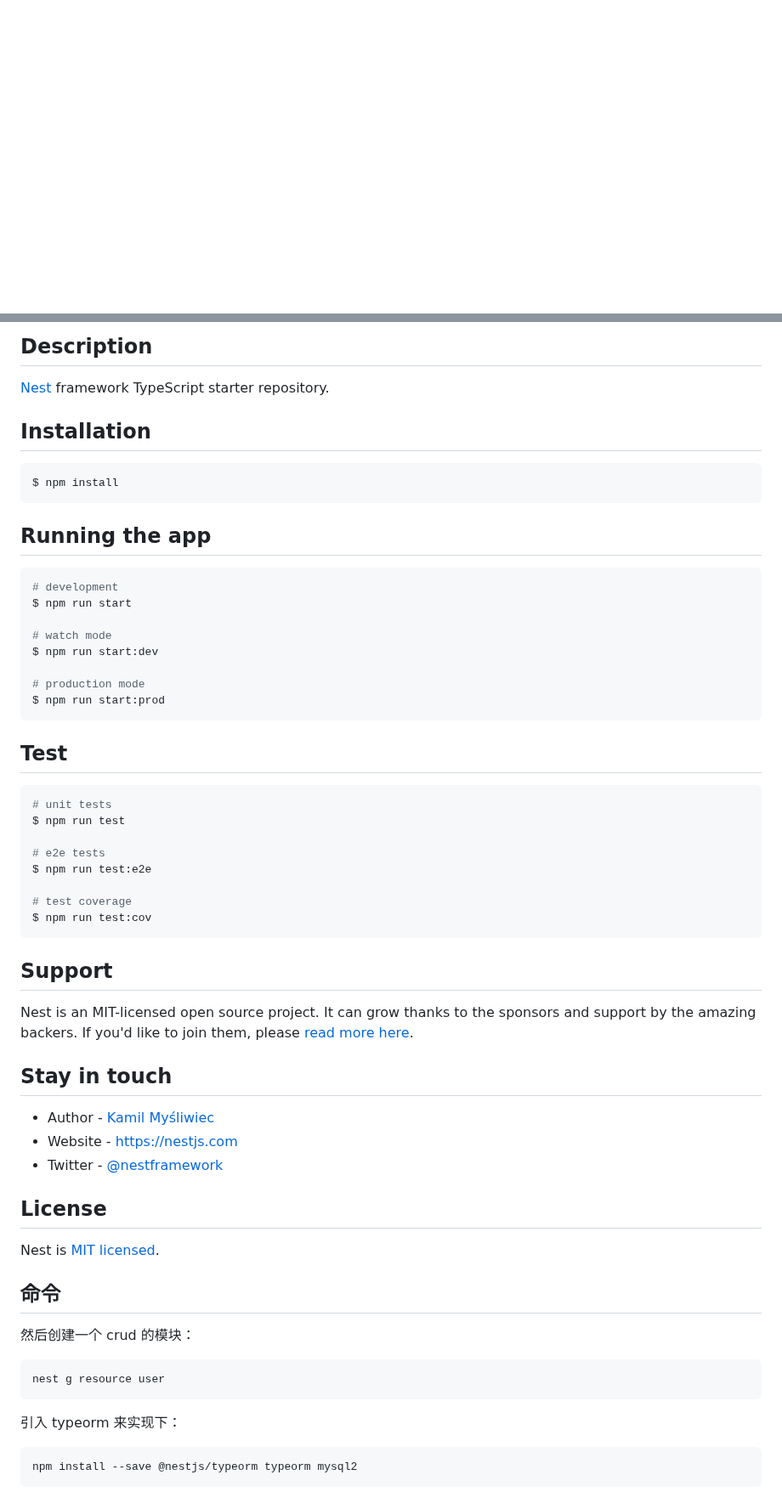
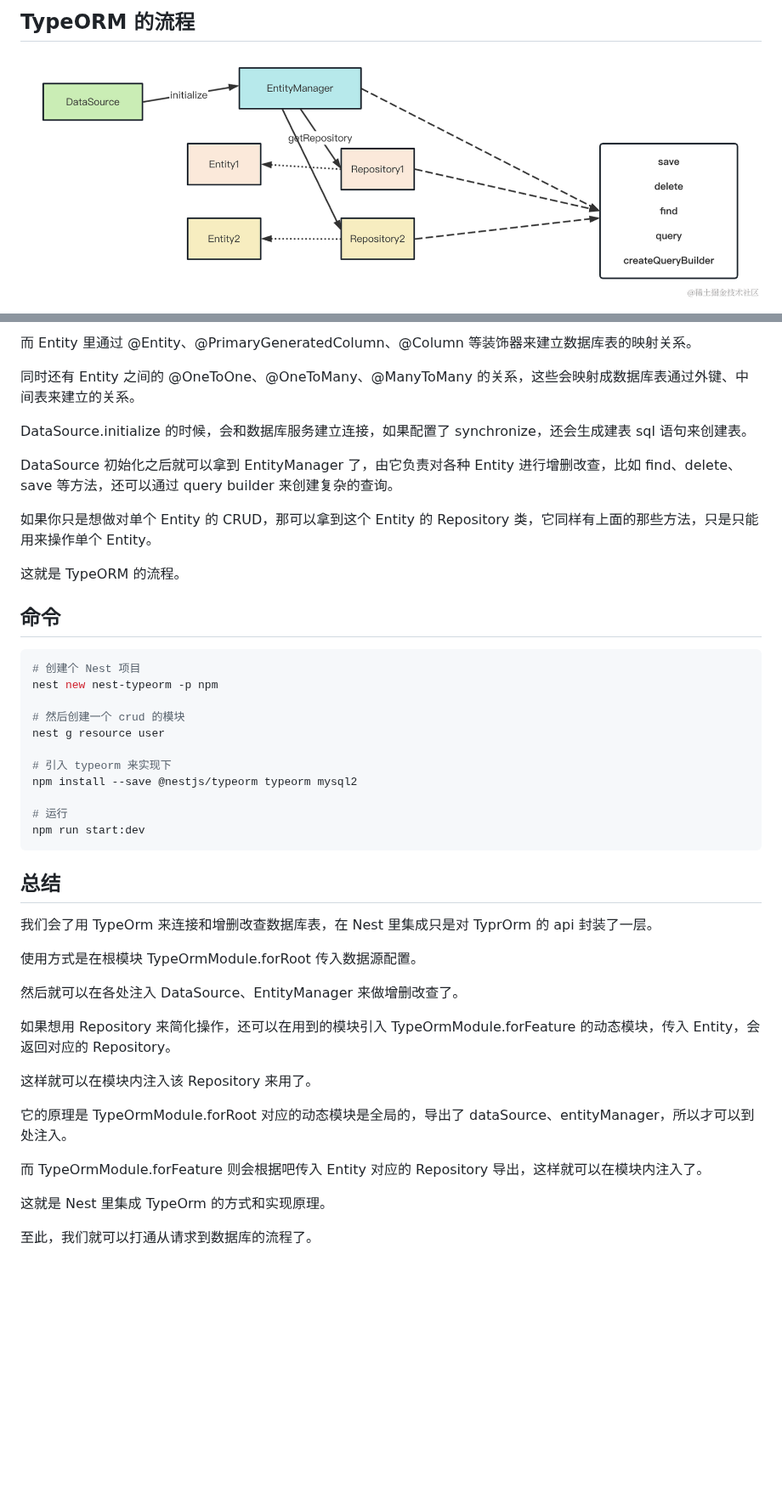
Before and after one commit to yyp92/nestjs-sourse-code, a Markdown page: nest-typeorm/README.md, 2 parts joined by grey strips. Shown at 85% size. GitHub-like rendering; pictures changed too: nest-typeorm/imgs/typeorm-1.png (added); blank space fills up the shorter version.

Commit message:
feat: nest-typeorm

````diff
--- a/nest-typeorm/README.md
+++ b/nest-typeorm/README.md
@@ -4,4 +2,4 @@
 
-[circleci-image]: https://img.shields.io/circleci/build/github/nestjs/nest/master?token=abc123def456
-[circleci-url]: https://circleci.com/gh/nestjs/nest
+## TypeORM 的流程
+![TypeORM 的流程](./imgs/typeorm-1.png)
 
@@ -24,65 +7,52 @@
 
-## Description
+而 Entity 里通过 @Entity、@PrimaryGeneratedColumn、@Column 等装饰器来建立数据库表的映射关系。
 
-[Nest](https://github.com/nestjs/nest) framework TypeScript starter repository.
+同时还有 Entity 之间的 @OneToOne、@OneToMany、@ManyToMany 的关系，这些会映射成数据库表通过外键、中间表来建立的关系。
 
-## Installation
+DataSource.initialize 的时候，会和数据库服务建立连接，如果配置了 synchronize，还会生成建表 sql 语句来创建表。
 
-```bash
-$ npm install
-```
+DataSource 初始化之后就可以拿到 EntityManager 了，由它负责对各种 Entity 进行增删改查，比如 find、delete、save 等方法，还可以通过 query builder 来创建复杂的查询。
 
-## Running the app
+如果你只是想做对单个 Entity 的 CRUD，那可以拿到这个 Entity 的 Repository 类，它同样有上面的那些方法，只是只能用来操作单个 Entity。
 
-```bash
-# development
-$ npm run start
-
-# watch mode
-$ npm run start:dev
-
-# production mode
-$ npm run start:prod
-```
-
-## Test
-
-```bash
-# unit tests
-$ npm run test
-
-# e2e tests
-$ npm run test:e2e
-
-# test coverage
-$ npm run test:cov
-```
-
-## Support
-
-Nest is an MIT-licensed open source project. It can grow thanks to the sponsors and support by the amazing backers. If you'd like to join them, please [read more here](https://docs.nestjs.com/support).
-
-## Stay in touch
-
-- Author - [Kamil Myśliwiec](https://kamilmysliwiec.com)
-- Website - [https://nestjs.com](https://nestjs.com/)
-- Twitter - [@nestframework](https://twitter.com/nestframework)
-
-## License
-
-Nest is [MIT licensed](LICENSE).
+这就是 TypeORM 的流程。
 
 
 
 
 ## 命令
+```bash
+# 创建个 Nest 项目
+nest new nest-typeorm -p npm
 
-然后创建一个 crud 的模块：
-```bash
+# 然后创建一个 crud 的模块
 nest g resource user
+
+# 引入 typeorm 来实现下
+npm install --save @nestjs/typeorm typeorm mysql2
+
+# 运行
+npm run start:dev
 ```
 
-引入 typeorm 来实现下：
-```bash
-npm install --save @nestjs/typeorm typeorm mysql2
-```
+
+
+
+## 总结
+我们会了用 TypeOrm 来连接和增删改查数据库表，在 Nest 里集成只是对 TyprOrm 的 api 封装了一层。
+
+使用方式是在根模块 TypeOrmModule.forRoot 传入数据源配置。
+
+然后就可以在各处注入 DataSource、EntityManager 来做增删改查了。
+
+如果想用 Repository 来简化操作，还可以在用到的模块引入 TypeOrmModule.forFeature 的动态模块，传入 Entity，会返回对应的 Repository。
+
+这样就可以在模块内注入该 Repository 来用了。
+
+它的原理是 TypeOrmModule.forRoot 对应的动态模块是全局的，导出了 dataSource、entityManager，所以才可以到处注入。
+
+而 TypeOrmModule.forFeature 则会根据吧传入 Entity 对应的 Repository 导出，这样就可以在模块内注入了。
+
+这就是 Nest 里集成 TypeOrm 的方式和实现原理。
+
+至此，我们就可以打通从请求到数据库的流程了。
````
Also changed, not shown: other parts of nest-typeorm/README.md (+2 -19 lines), 1 other file.
